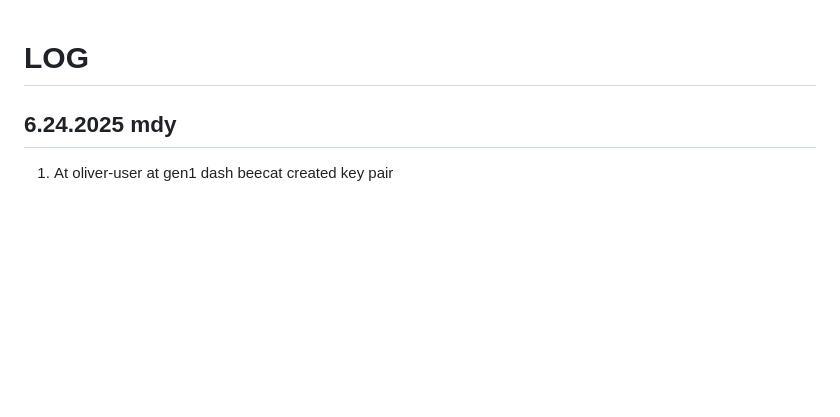
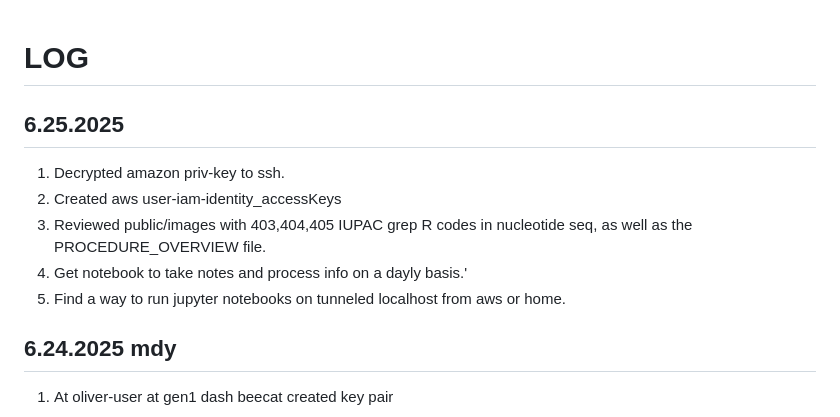
Before and after one commit to nelsonlopezjimenez/karyosim, a Markdown page: README.md, the part around the change. GitHub-like rendering; blank space fills up the shorter version.

```diff
--- a/README.md
+++ b/README.md
@@ -1,4 +1,11 @@
 # LOG
+
+## 6.25.2025
+1. Decrypted amazon priv-key to ssh.
+1. Created aws  user-iam-identity_accessKeys
+1. Reviewed public/images with 403,404,405 IUPAC grep R codes in nucleotide seq, as well as the PROCEDURE_OVERVIEW file.
+1. Get notebook to take notes and process info on a dayly basis.'
+1. Find a way to run jupyter notebooks on tunneled localhost from aws or home.
 
 ## 6.24.2025 mdy
 1. At oliver-user at gen1 dash beecat created key pair
```
